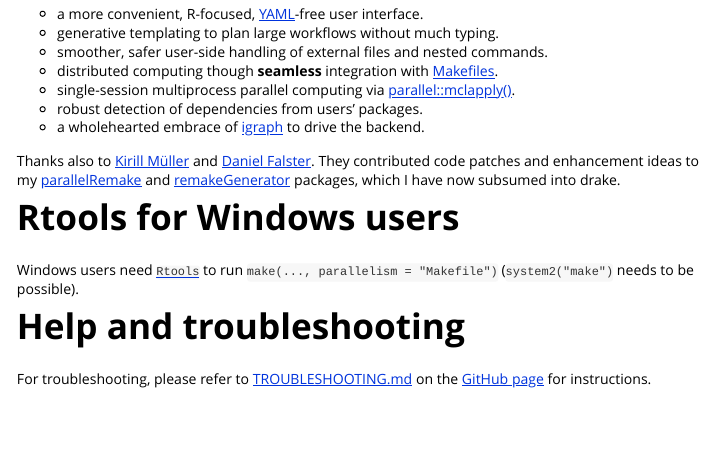
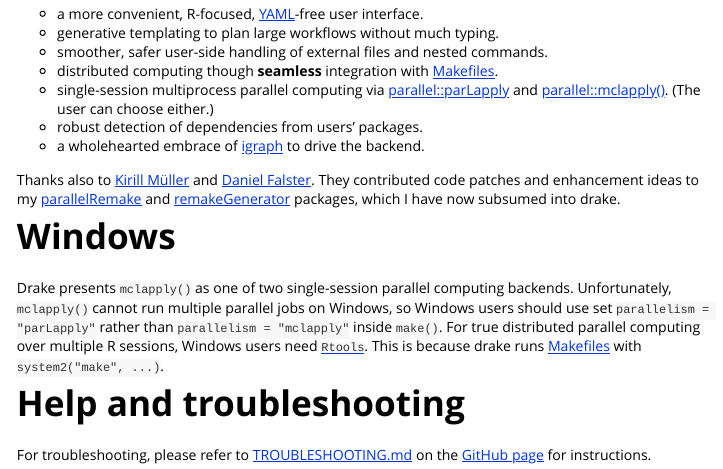
Before and after one commit to ropensci/drake, an R Markdown document (vignettes/drake.Rmd): the page in a window 1100 px wide, from 640 px down. Rendered offline with R 4.5, knitr and Pandoc, with nearby package versions; some code elsewhere in the file could not run offline; common packages that the code uses without loading them are loaded.

Commit message:
touch up readme and vignette

```diff
--- a/vignettes/drake.Rmd
+++ b/vignettes/drake.Rmd
@@ -29,15 +29,15 @@
 - generative templating to plan large workflows without much typing.
 - smoother, safer user-side handling of external files and nested commands.
 - distributed computing though **seamless** integration with [Makefiles](http://kbroman.org/minimal_make/).
-- single-session multiprocess parallel computing via [parallel::mclapply()](https://stat.ethz.ch/R-manual/R-devel/library/parallel/html/mclapply.html).
+- single-session multiprocess parallel computing via [parallel::parLapply](https://stat.ethz.ch/R-manual/R-devel/library/parallel/html/clusterApply.html) and [parallel::mclapply()](https://stat.ethz.ch/R-manual/R-devel/library/parallel/html/mclapply.html). (The user can choose either.)
 - robust detection of dependencies from users' packages.
 - a wholehearted embrace of [igraph](http://igraph.org/r/) to drive the backend.
 
 Thanks also to [Kirill M&uuml;ller](http://krlmlr.github.io/) and [Daniel Falster](http://danielfalster.com/). They contributed code patches and enhancement ideas to my [parallelRemake](https://github.com/wlandau/parallelRemake) and [remakeGenerator](https://github.com/wlandau/remakeGenerator) packages, which I have now subsumed into drake.
 
-# Rtools for Windows users
+# Windows
 
-Windows users need [`Rtools`](https://cran.r-project.org/bin/windows/Rtools/) to run `make(..., parallelism = "Makefile")` (`system2("make")` needs to be possible).
+Drake presents `mclapply()` as one of two single-session parallel computing backends. Unfortunately, `mclapply()` cannot run multiple parallel jobs on Windows, so Windows users should use set `parallelism = "parLapply"` rather than `parallelism = "mclapply"` inside `make()`. For true distributed parallel computing over multiple R sessions, Windows users need [`Rtools`](https://cran.r-project.org/bin/windows/Rtools/). This is because drake runs [Makefiles](http://kbroman.org/minimal_make/) with `system2("make", ...)`.
 
 # Help and troubleshooting
 
```
Also changed, not shown: README.md.
